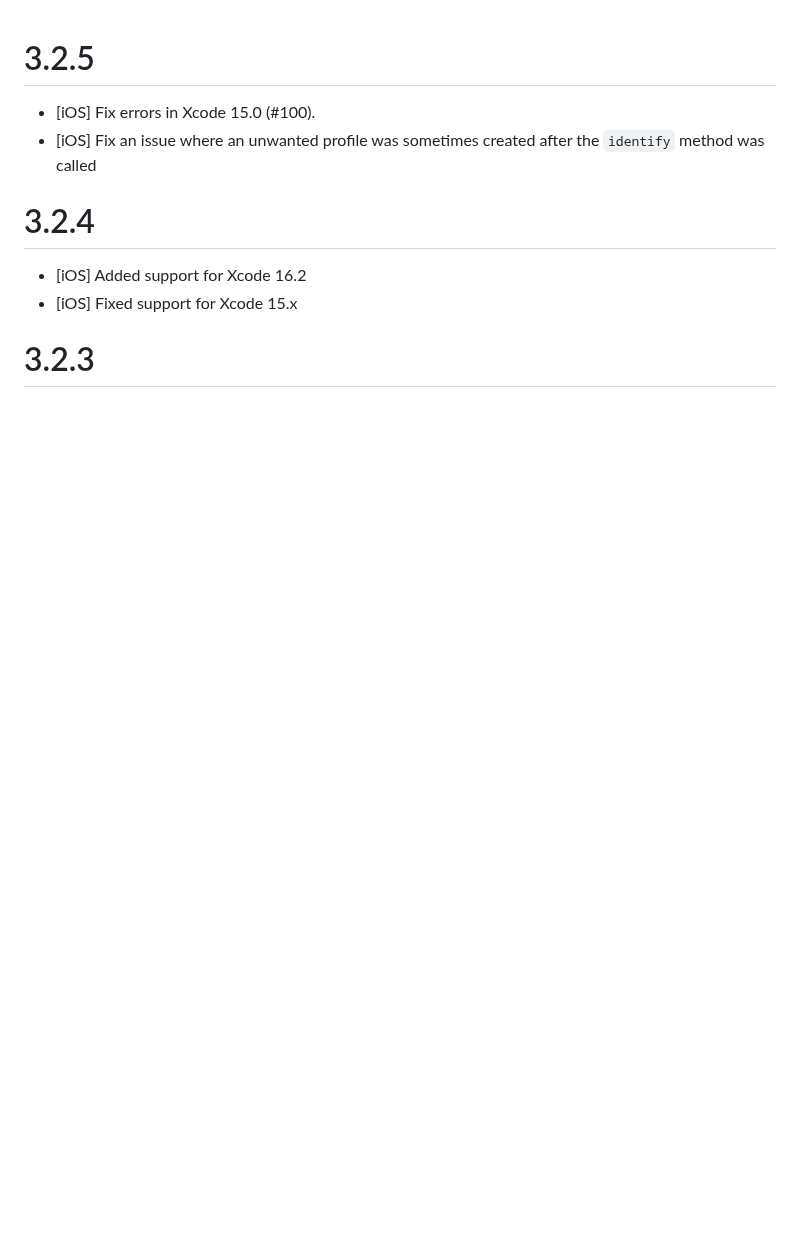
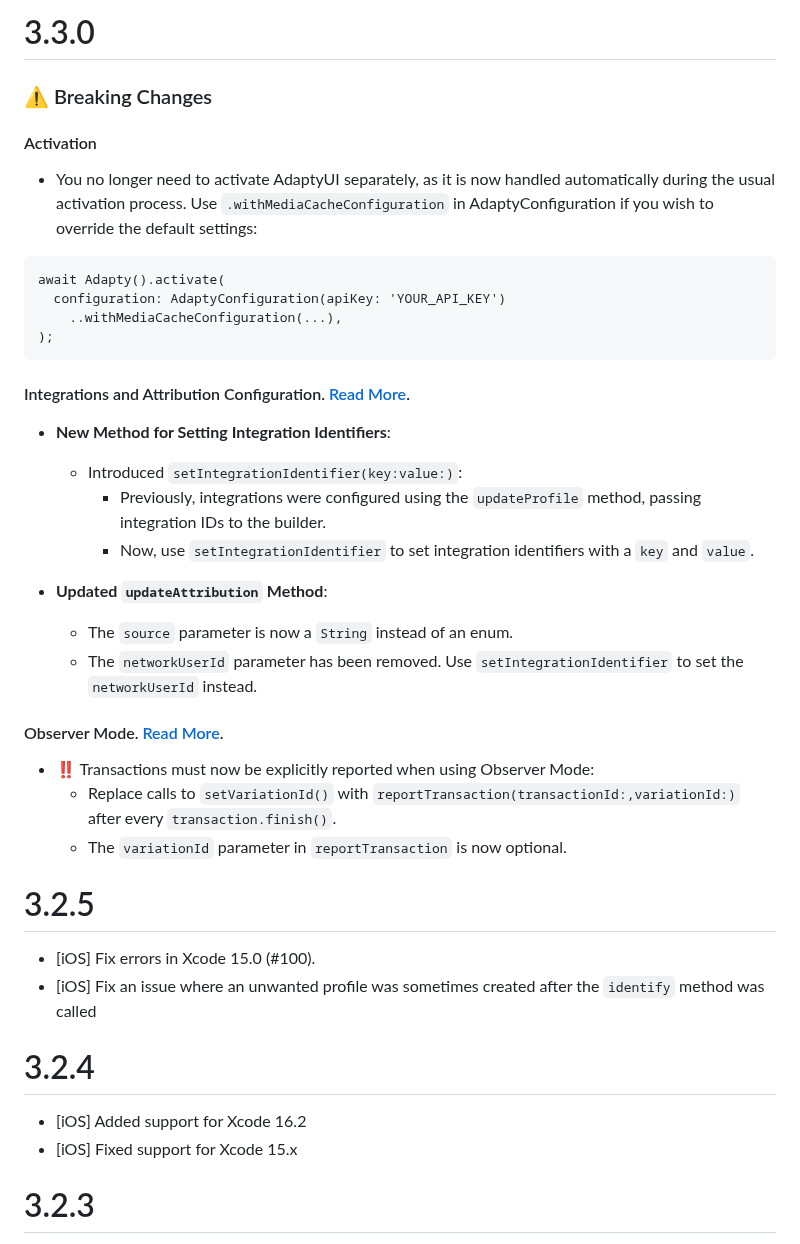
Before and after one commit to adaptyteam/AdaptySDK-Flutter, a Markdown page: CHANGELOG.md, the part around the change. Drawn GitHub-style; blank space fills up the shorter version.

````diff
--- a/CHANGELOG.md
+++ b/CHANGELOG.md
@@ -1,3 +1,31 @@
+# 3.3.0
+### ⚠️ Breaking Changes
+#### Activation
+- You no longer need to activate AdaptyUI separately, as it is now handled automatically during the usual activation process. Use `.withMediaCacheConfiguration` in AdaptyConfiguration if you wish to override the default settings:
+
+```
+await Adapty().activate(
+  configuration: AdaptyConfiguration(apiKey: 'YOUR_API_KEY')
+    ..withMediaCacheConfiguration(...),
+);
+```
+
+#### Integrations and Attribution Configuration. [Read More](https://adapty.io/docs/migration-to-flutter330#update-3d-party-integration-sdk-configuration).
+- **New Method for Setting Integration Identifiers**:
+  - Introduced `setIntegrationIdentifier(key:value:)`:
+    - Previously, integrations were configured using the `updateProfile` method, passing integration IDs to the builder.
+    - Now, use `setIntegrationIdentifier` to set integration identifiers with a `key` and `value`.
+
+- **Updated `updateAttribution` Method**:
+  - The `source` parameter is now a `String` instead of an enum.
+  - The `networkUserId` parameter has been removed. Use `setIntegrationIdentifier` to set the `networkUserId` instead.
+
+#### Observer Mode. [Read More](https://adapty.io/docs/migration-to-flutter330#update-observer-mode-implementation).
+- ‼️ Transactions must now be explicitly reported when using Observer Mode:
+  - Replace calls to `setVariationId()` with `reportTransaction(transactionId:,variationId:)` after every `transaction.finish()`.
+  - The `variationId` parameter in `reportTransaction` is now optional.
+
+
 # 3.2.5
 - [iOS] Fix errors in Xcode 15.0 (#100).
 - [iOS] Fix an issue where an unwanted profile was sometimes created after the `identify` method was called
````
